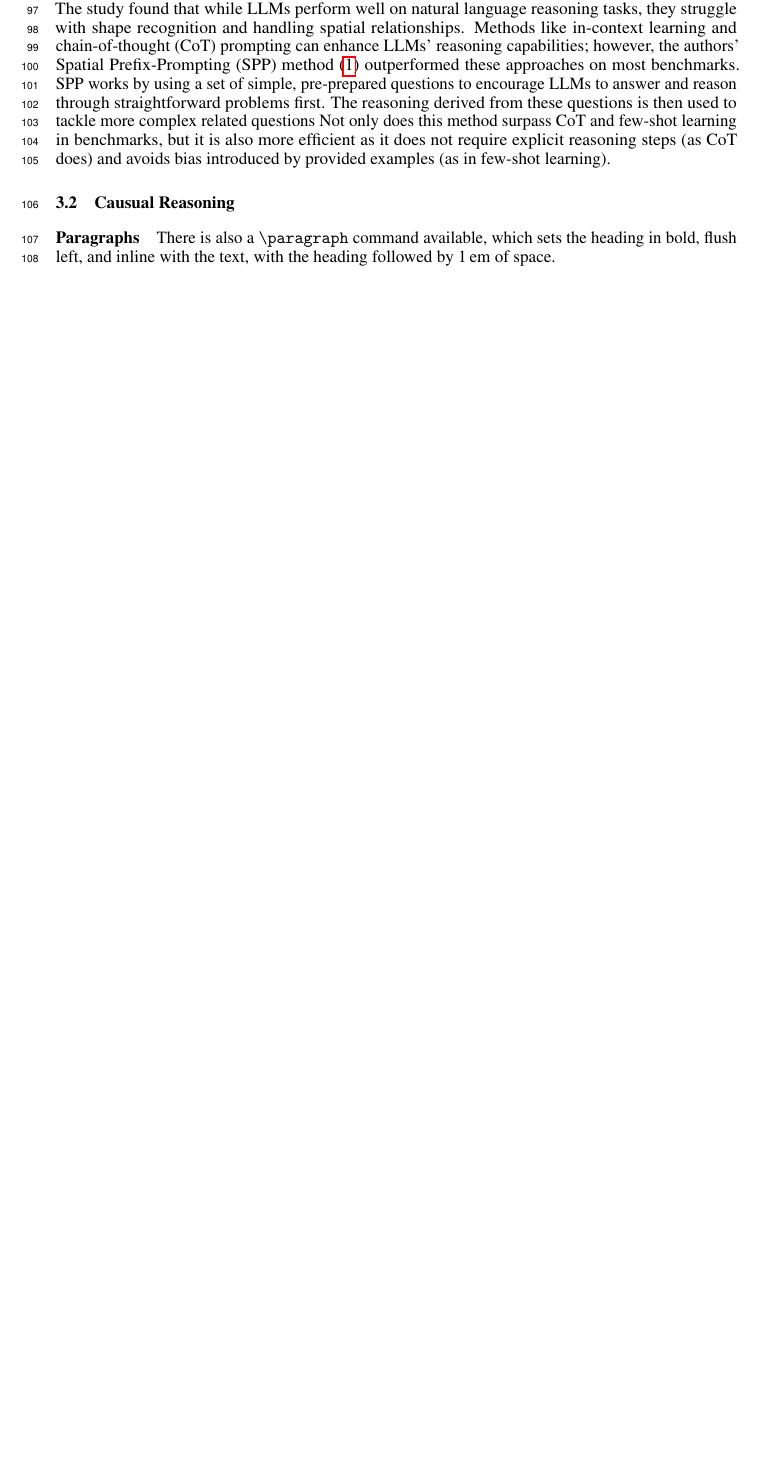
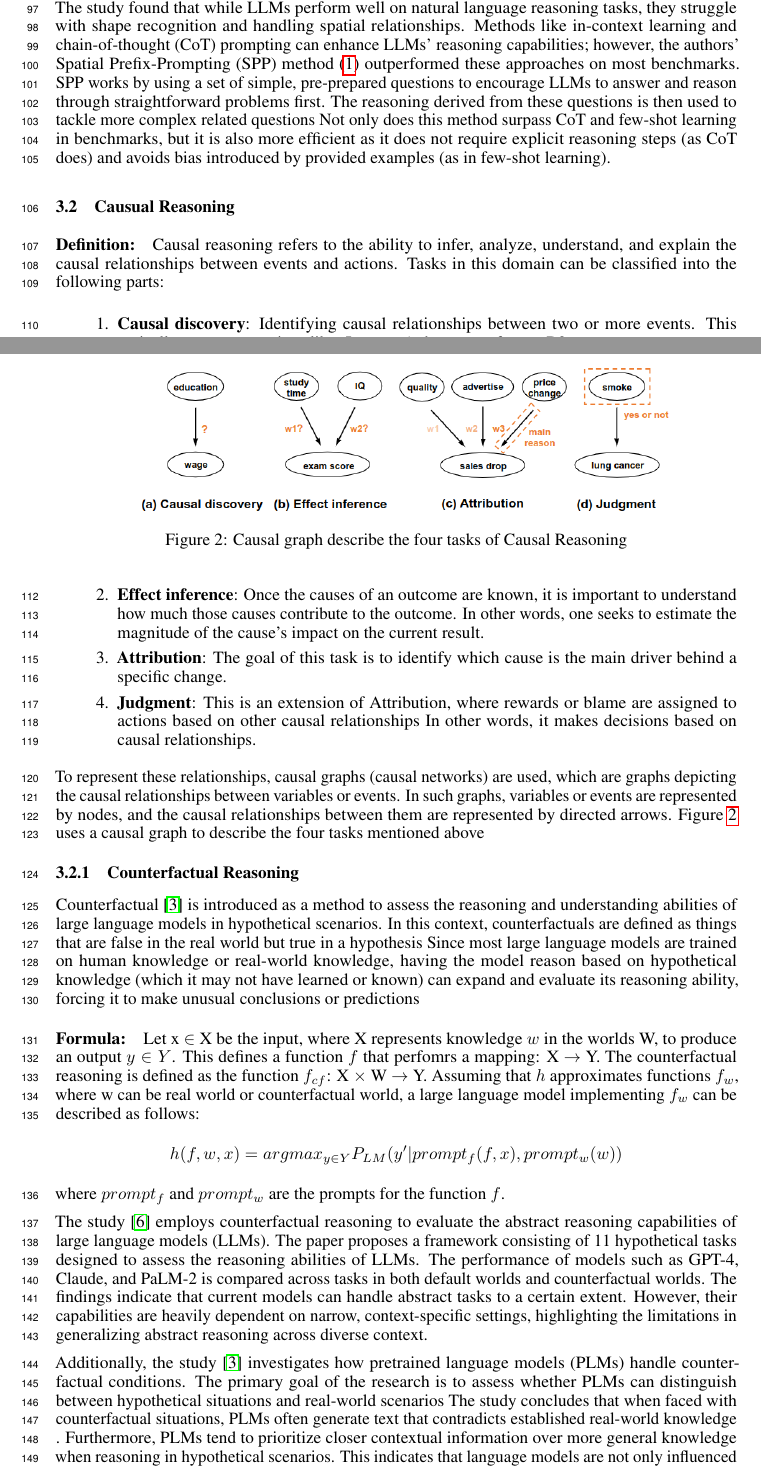
Before and after one commit to hawkin-dono/Final_Project_NLP, a LaTeX paper (main.tex, which reads Sections/method.tex, Sections/methods/causal.tex): part of page 3 of 6 before the commit and two parts of pages 3 and 4 of 7 after it, the two joined at a grey line, cut so that both start at the same text, the shorter picture padded with empty space. Compiled offline with pdfLaTeX.

Commit message:
add causal reasoning

```diff
--- a/Sections/method.tex
+++ b/Sections/method.tex
@@ -15,16 +15,4 @@
 
 
 \subsection{Causual Reasoning}
-\input{Sections/methods/causual.tex}
-
-
-
-
-
-
-\paragraph{Paragraphs}
-
-
-There is also a \verb+\paragraph+ command available, which sets the heading in
-bold, flush left, and inline with the text, with the heading followed by 1\,em
-of space.
+\input{Sections/methods/causal.tex}
--- /dev/null
+++ b/Sections/methods/causal.tex
@@ -0,0 +1,58 @@
+\paragraph{Definition:} Causal reasoning refers to the ability to infer, analyze, understand, and explain the causal relationships between events and actions.
+Tasks in this domain can be classified into the following parts:
+
+\begin{enumerate}
+    \item \textbf{Causal discovery}:  Identifying causal relationships between two or more events.
+    This typically answers questions like: Is event A the cause of event B?
+
+    \item \textbf{Effect inference}:   Once the causes of an outcome are known, it is important to understand how much those causes contribute to the outcome.
+    In other words, one seeks to estimate the magnitude of the cause’s impact on the current result.\
+
+    \item \textbf{Attribution}: The goal of this task is to identify which cause is the main driver behind a specific change.
+    \item \textbf{Judgment}: This is an extension of Attribution, where rewards or blame are assigned to actions based on other causal relationships
+    In other words, it makes decisions based on causal relationships.
+\end{enumerate}
+
+\begin{figure}
+    \centering
+    \includegraphics[width=0.9\textwidth]{Figs/causal_graph.png}
+    \caption{Causal graph describe the four tasks of Causal Reasoning}
+    \label{fig:causal_graph}
+\end{figure}
+
+
+To represent these relationships, causal graphs (causal networks) are used, which are graphs depicting the causal relationships between variables or events.
+In such graphs, variables or events are represented by nodes, and the causal relationships between them are represented by directed arrows.
+Figure \ref{fig:causal_graph} uses a causal graph to describe the four tasks mentioned above
+
+
+\subsubsection{Counterfactual Reasoning}
+
+Counterfactual \cite{li2023counterfactual} is introduced as a method to assess the reasoning and understanding abilities of large language models in hypothetical scenarios.
+In this context, counterfactuals are defined as things that are false in the real world but true in a hypothesis
+Since most large language models are trained on human knowledge or real-world knowledge, having the model reason based on hypothetical knowledge
+(which it may not have learned or known) can expand and evaluate its reasoning ability, forcing it to make unusual conclusions or predictions
+
+
+\paragraph{Formula:} Let x $\in$ X be the input, where X represents knowledge $w$ in the worlds W, to produce an output $y \in Y$. This defines a function $f$ that perfomrs
+a mapping: X $\rightarrow$ Y. The counterfactual reasoning is defined as the function $f_{cf}$: X $\times$ W $\rightarrow$ Y. Assuming that $h$ approximates functions $f_w$, where w
+can be real world or counterfactual world, a large language model implementing $f_w$ can be described as follows:
+
+\[
+h(f, w, x) = argmax_{y \in Y} P_{LM}(y' | prompt_f(f, x), prompt_w(w))
+\]
+
+where $prompt_f$ and $prompt_w$ are the prompts for the function $f$.
+
+
+The study \cite{wu2023reasoning} employs counterfactual reasoning to evaluate the abstract reasoning capabilities of large language models (LLMs).
+The paper proposes a framework consisting of 11 hypothetical tasks designed to assess the reasoning abilities of LLMs.
+The performance of models such as GPT-4, Claude, and PaLM-2 is compared across tasks in both default worlds and counterfactual worlds.
+The findings indicate that current models can handle abstract tasks to a certain extent. However, their capabilities are heavily dependent on narrow, context-specific settings,
+highlighting the limitations in generalizing abstract reasoning across diverse context.
+
+Additionally, the study \cite{li2023counterfactual} investigates how pretrained language models (PLMs) handle counterfactual conditions.
+The primary goal of the research is to assess whether PLMs can distinguish between hypothetical situations and real-world scenarios
+The study concludes that when faced with counterfactual situations, PLMs often generate text that contradicts established real-world knowledge
+. Furthermore, PLMs tend to prioritize closer contextual information over more general knowledge when reasoning in hypothetical scenarios. This indicates that language models are not only influenced
+y the world knowledge they have learned but are also affected by the linguistic structure and the specific context of the scenarios presented to them.
```
Also changed, not shown: Sections/conclusion.tex (+0 -31 lines), mybib.bib (+18 -0 lines), Figs/causal_graph.png (added), Sections/methods/causual.tex (deleted).
